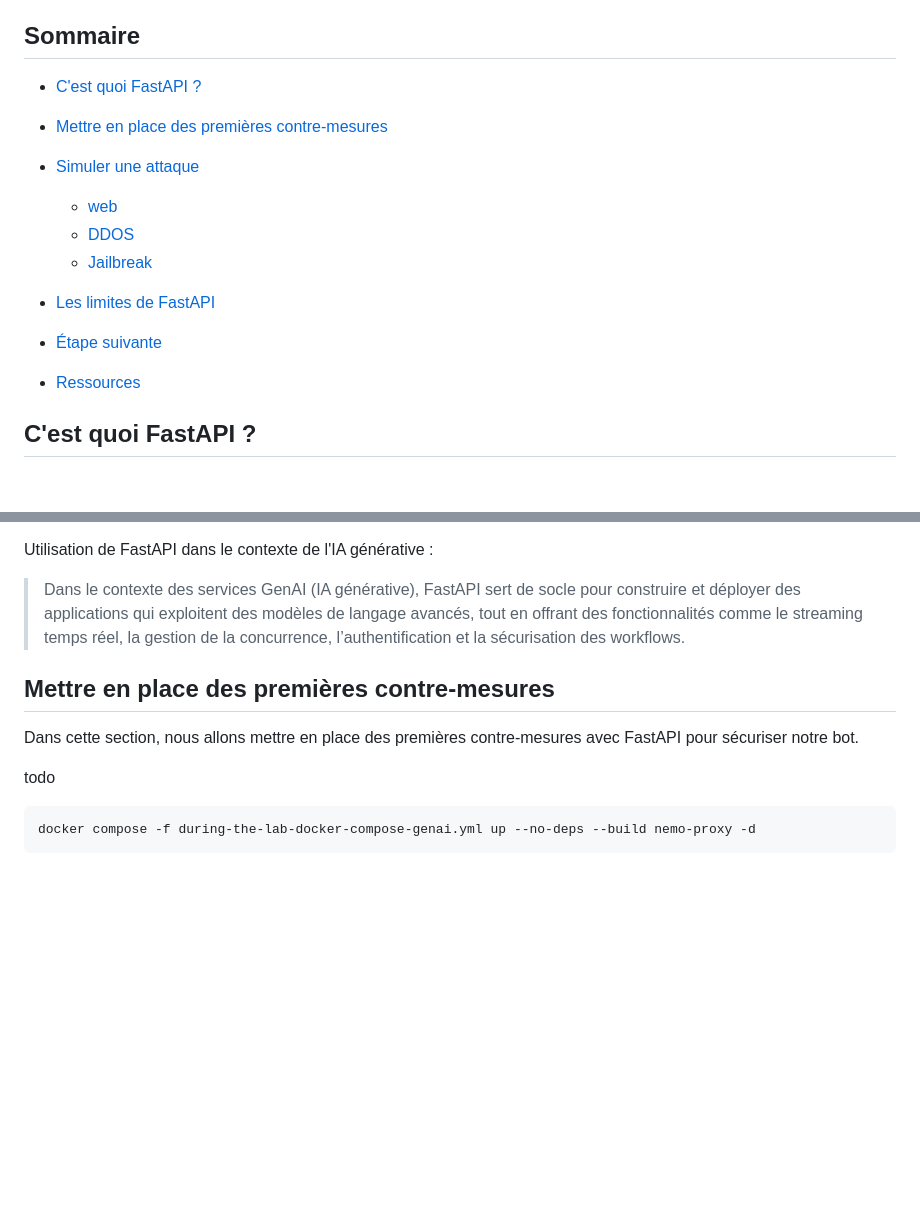
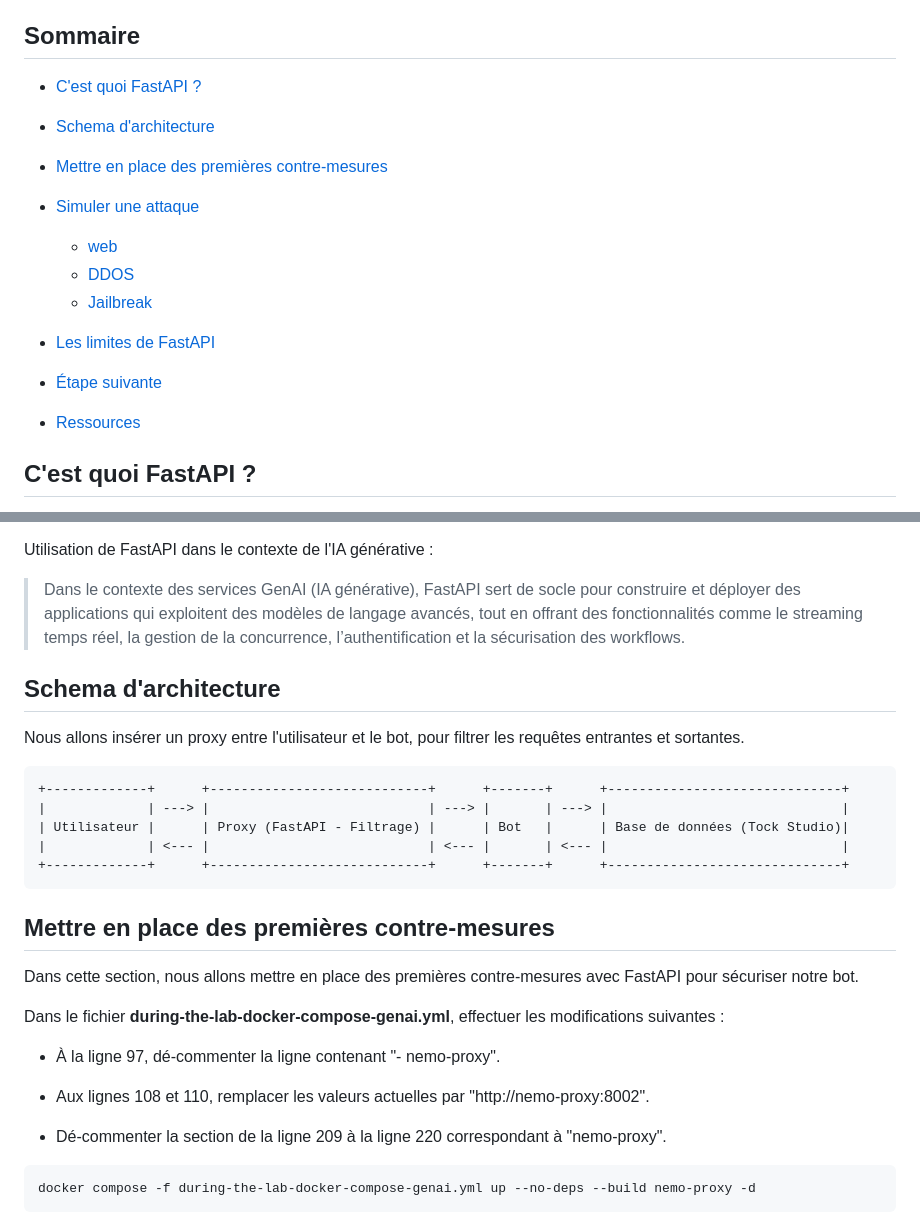
Before and after one commit to pi-2r/devfest2025-La-Guerre-des-Prompts-attaques-et-defenses-au-royaume-des-LLM, a Markdown page: step_12.md, 2 parts joined by grey strips. GitHub-like rendering; blank space fills up the shorter version.

Commit message:
Add architecture schema to step_11.md and step_12.md for improved clarity on bot interactions

````diff
--- a/step_12.md
+++ b/step_12.md
@@ -12,7 +12,9 @@
 
 
 ## Sommaire
+
 - [C'est quoi FastAPI ?](#cest-quoi-fastapi-)
+- [Schema d'architecture](#schema-darchitecture)
 - [Mettre en place des premières contre-mesures](#mettre-en-place-des-premières-contre-mesures)
 
 
@@ -27,6 +29,7 @@
 
 - [Étape suivante](#étape-suivante)
 - [Ressources](#ressources)
+
 
 
 ## C'est quoi FastAPI ?
@@ -48,11 +51,31 @@ Utilisation de FastAPI dans le contexte de l'IA générative :
 > gestion de la concurrence, l’authentification et la sécurisation des workflows.
 
 
+## Schema d'architecture
+
+Nous allons insérer un proxy entre l'utilisateur et le bot, pour filtrer les requêtes entrantes et sortantes.
+
+    +-------------+      +----------------------------+      +-------+      +------------------------------+
+    |             | ---> |                            | ---> |       | ---> |                              |
+    | Utilisateur |      | Proxy (FastAPI - Filtrage) |      | Bot   |      | Base de données (Tock Studio)|
+    |             | <--- |                            | <--- |       | <--- |                              |
+    +-------------+      +----------------------------+      +-------+      +------------------------------+
+
+
+
 ## Mettre en place des premières contre-mesures
 
 Dans cette section, nous allons mettre en place des premières contre-mesures avec FastAPI pour sécuriser notre bot.
 
-todo
+Dans le fichier **during-the-lab-docker-compose-genai.yml**, effectuer les modifications suivantes :
+
+- À la ligne 97, dé-commenter la ligne contenant "- nemo-proxy".
+
+- Aux lignes 108 et 110, remplacer les valeurs actuelles par "http://nemo-proxy:8002".
+
+- Dé-commenter la section de la ligne 209 à la ligne 220 correspondant à "nemo-proxy".
+
+
 ```bash
 docker compose -f during-the-lab-docker-compose-genai.yml up --no-deps --build nemo-proxy -d
 ```
````
Also changed, not shown: step_11.md (+13 -0 lines).
